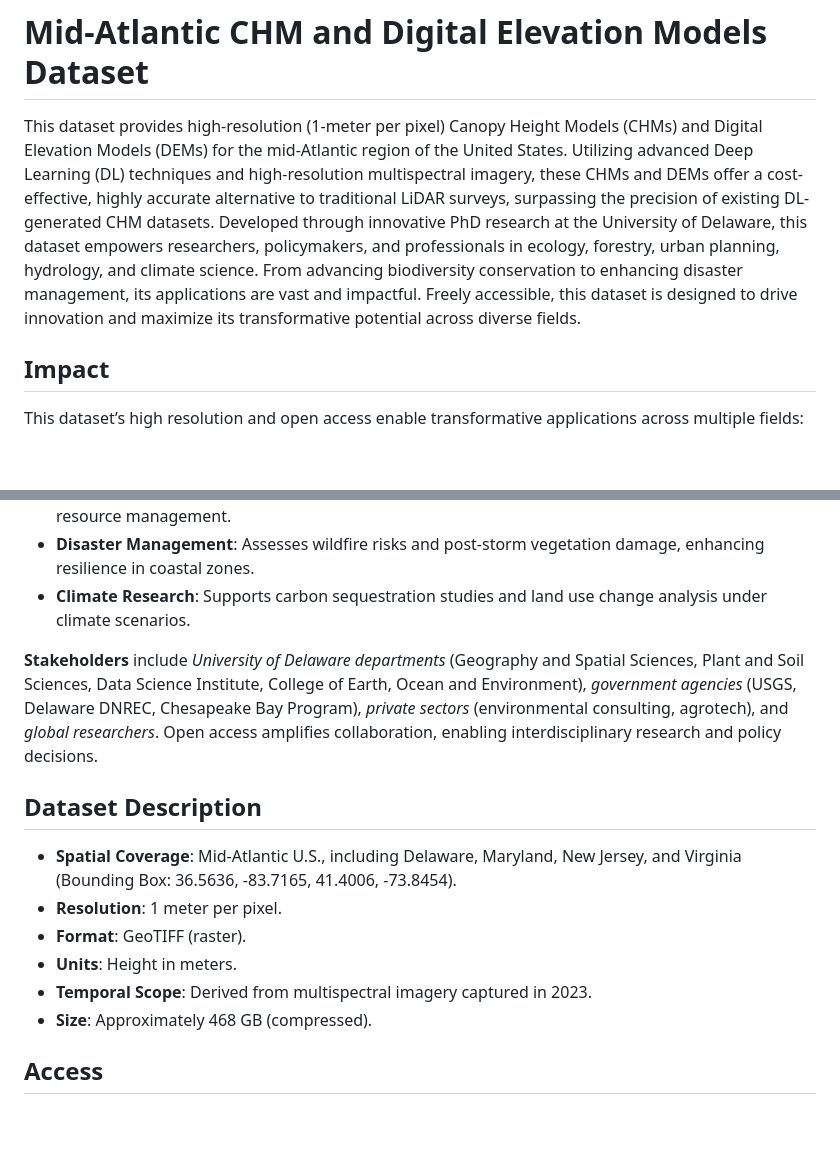
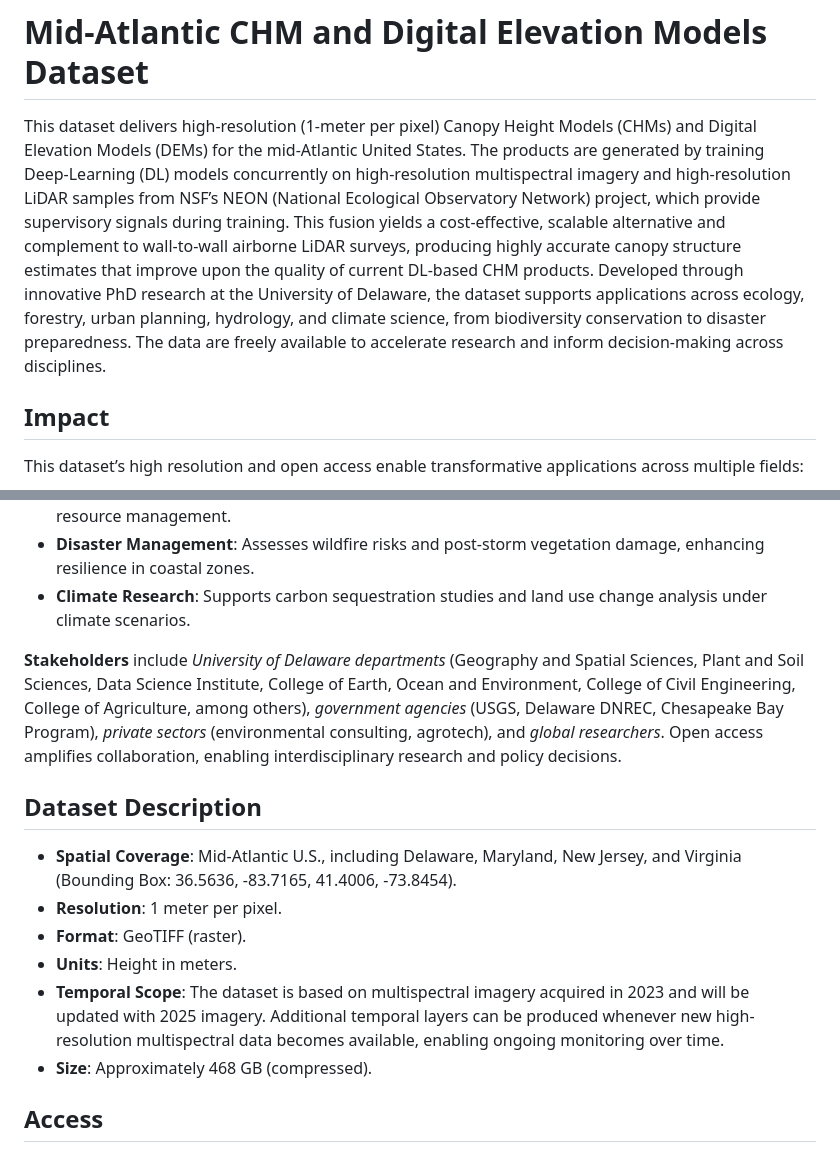
Before and after one commit to ZaidUD/midatlantic-elevationmap, a Markdown page: README.md, 2 parts joined by grey strips. GitHub-like rendering; blank space fills up the shorter version.

```diff
--- a/README.md
+++ b/README.md
@@ -1,7 +1,6 @@
 # Mid-Atlantic CHM and Digital Elevation Models Dataset
 
-This dataset provides high-resolution (1-meter per pixel) Canopy Height Models (CHMs) and Digital Elevation Models (DEMs) for the mid-Atlantic region of the United States. Utilizing advanced Deep Learning (DL) techniques and high-resolution multispectral imagery, these CHMs and DEMs offer a cost-effective, highly accurate alternative to traditional LiDAR surveys, surpassing the precision of existing DL-generated CHM datasets.
-Developed through innovative PhD research at the University of Delaware, this dataset empowers researchers, policymakers, and professionals in ecology, forestry, urban planning, hydrology, and climate science. From advancing biodiversity conservation to enhancing disaster management, its applications are vast and impactful. Freely accessible, this dataset is designed to drive innovation and maximize its transformative potential across diverse fields.
+This dataset delivers high‑resolution (1‑meter per pixel) Canopy Height Models (CHMs) and Digital Elevation Models (DEMs) for the mid‑Atlantic United States. The products are generated by training Deep‑Learning (DL) models concurrently on high‑resolution multispectral imagery and high-resolution LiDAR samples from NSF’s NEON (National Ecological Observatory Network) project, which provide supervisory signals during training. This fusion yields a cost‑effective, scalable alternative and complement to wall‑to‑wall airborne LiDAR surveys, producing highly accurate canopy structure estimates that improve upon the quality of current DL‑based CHM products. Developed through innovative PhD research at the University of Delaware, the dataset supports applications across ecology, forestry, urban planning, hydrology, and climate science, from biodiversity conservation to disaster preparedness. The data are freely available to accelerate research and inform decision‑making across disciplines.
 
 ## Impact
 
@@ -13,7 +12,7 @@ This dataset’s high resolution and open access enable transformative applicati
 - **Disaster Management**: Assesses wildfire risks and post-storm vegetation damage, enhancing resilience in coastal zones.
 - **Climate Research**: Supports carbon sequestration studies and land use change analysis under climate scenarios.
 
-**Stakeholders** include _University of Delaware departments_ (Geography and Spatial Sciences, Plant and Soil Sciences, Data Science Institute, College of Earth, Ocean and Environment), _government agencies_ (USGS, Delaware DNREC, Chesapeake Bay Program), _private sectors_ (environmental consulting, agrotech), and _global researchers_. Open access amplifies collaboration, enabling interdisciplinary research and policy decisions.
+**Stakeholders** include _University of Delaware departments_ (Geography and Spatial Sciences, Plant and Soil Sciences, Data Science Institute, College of Earth, Ocean and Environment, College of Civil Engineering, College of Agriculture, among others), _government agencies_ (USGS, Delaware DNREC, Chesapeake Bay Program), _private sectors_ (environmental consulting, agrotech), and _global researchers_. Open access amplifies collaboration, enabling interdisciplinary research and policy decisions.
 
 ## Dataset Description
 
@@ -21,7 +20,7 @@ This dataset’s high resolution and open access enable transformative applicati
 - **Resolution**: 1 meter per pixel.
 - **Format**: GeoTIFF (raster).
 - **Units**: Height in meters.
-- **Temporal Scope**: Derived from multispectral imagery captured in 2023.
+- **Temporal Scope**: The dataset is based on multispectral imagery acquired in 2023 and will be updated with 2025 imagery. Additional temporal layers can be produced whenever new high-resolution multispectral data becomes available, enabling ongoing monitoring over time.
 - **Size**: Approximately 468 GB (compressed).
 
 ## Access
```
